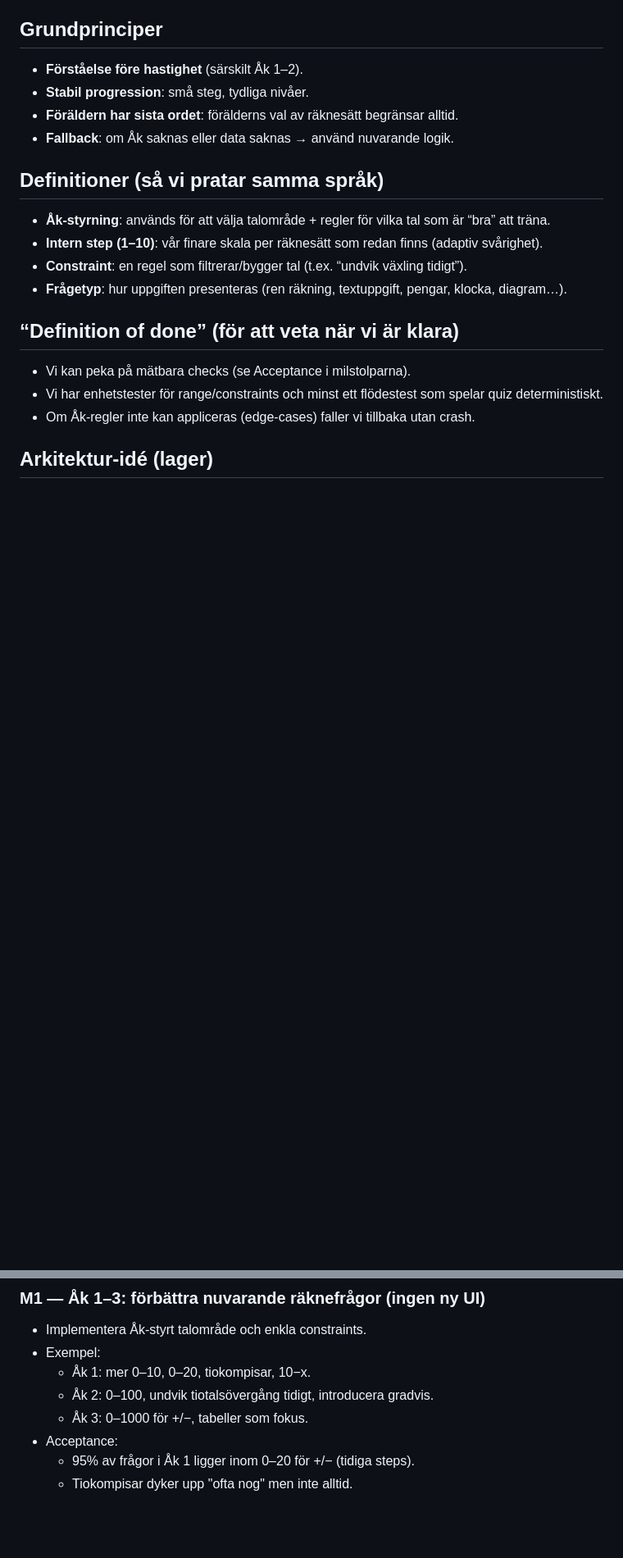
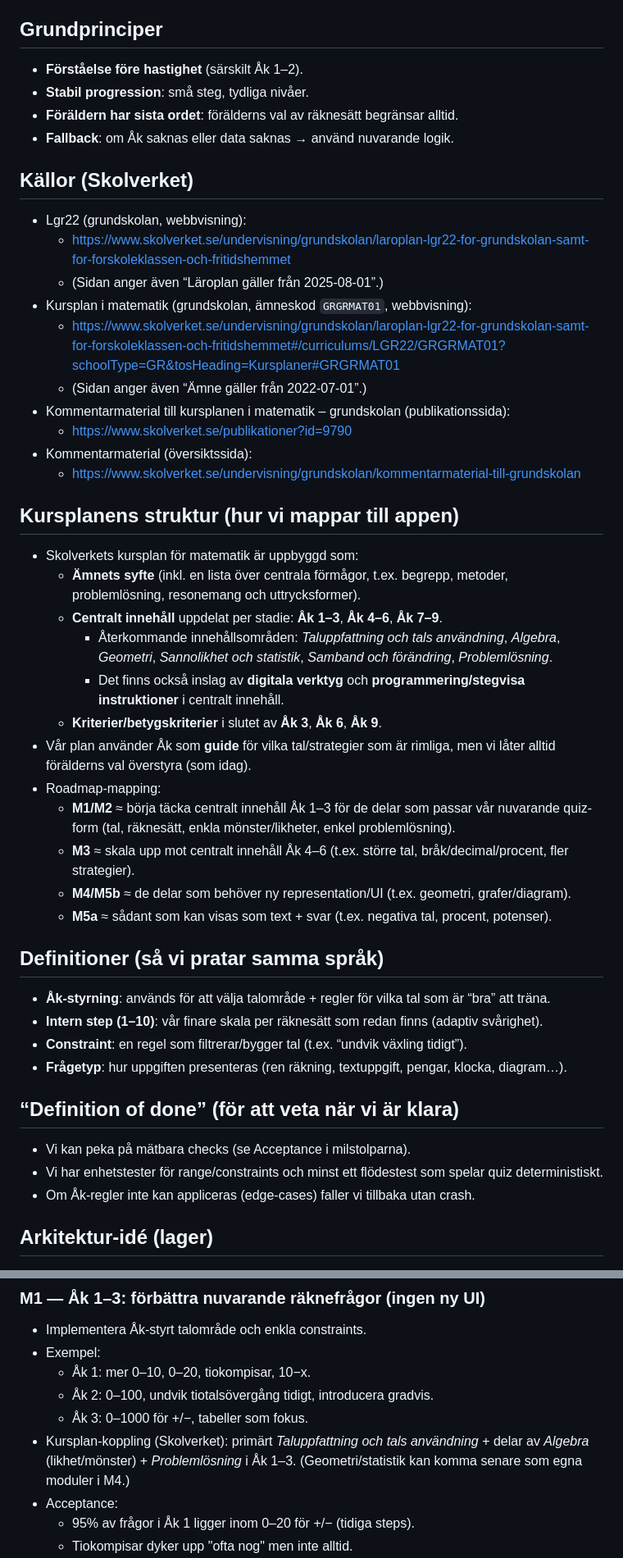
Before and after one commit to Mahinika/Siffersafari, a Markdown page: docs/AK_LAROPLAN_PLAN.md, 2 parts joined by grey strips. Shown at 82% size. GitHub-like rendering; blank space fills up the shorter version.

Commit message:
docs: crosschecka Skolverket Lgr22 (matematik) och uppdatera plan

```diff
--- a/docs/AK_LAROPLAN_PLAN.md
+++ b/docs/AK_LAROPLAN_PLAN.md
@@ -21,6 +21,32 @@ utan att bygga om appen i ett steg.
 - **Stabil progression**: små steg, tydliga nivåer.
 - **Föräldern har sista ordet**: förälderns val av räknesätt begränsar alltid.
 - **Fallback**: om Åk saknas eller data saknas → använd nuvarande logik.
+
+## Källor (Skolverket)
+- Lgr22 (grundskolan, webbvisning):
+  - https://www.skolverket.se/undervisning/grundskolan/laroplan-lgr22-for-grundskolan-samt-for-forskoleklassen-och-fritidshemmet
+  - (Sidan anger även “Läroplan gäller från 2025-08-01”.)
+- Kursplan i matematik (grundskolan, ämneskod `GRGRMAT01`, webbvisning):
+  - https://www.skolverket.se/undervisning/grundskolan/laroplan-lgr22-for-grundskolan-samt-for-forskoleklassen-och-fritidshemmet#/curriculums/LGR22/GRGRMAT01?schoolType=GR&tosHeading=Kursplaner#GRGRMAT01
+  - (Sidan anger även “Ämne gäller från 2022-07-01”.)
+- Kommentarmaterial till kursplanen i matematik – grundskolan (publikationssida):
+  - https://www.skolverket.se/publikationer?id=9790
+- Kommentarmaterial (översiktssida):
+  - https://www.skolverket.se/undervisning/grundskolan/kommentarmaterial-till-grundskolan
+
+## Kursplanens struktur (hur vi mappar till appen)
+- Skolverkets kursplan för matematik är uppbyggd som:
+  - **Ämnets syfte** (inkl. en lista över centrala förmågor, t.ex. begrepp, metoder, problemlösning, resonemang och uttrycksformer).
+  - **Centralt innehåll** uppdelat per stadie: **Åk 1–3**, **Åk 4–6**, **Åk 7–9**.
+    - Återkommande innehållsområden: *Taluppfattning och tals användning*, *Algebra*, *Geometri*, *Sannolikhet och statistik*, *Samband och förändring*, *Problemlösning*.
+    - Det finns också inslag av **digitala verktyg** och **programmering/stegvisa instruktioner** i centralt innehåll.
+  - **Kriterier/betygskriterier** i slutet av **Åk 3**, **Åk 6**, **Åk 9**.
+- Vår plan använder Åk som **guide** för vilka tal/strategier som är rimliga, men vi låter alltid förälderns val överstyra (som idag).
+- Roadmap-mapping:
+  - **M1/M2** ≈ börja täcka centralt innehåll Åk 1–3 för de delar som passar vår nuvarande quiz-form (tal, räknesätt, enkla mönster/likheter, enkel problemlösning).
+  - **M3** ≈ skala upp mot centralt innehåll Åk 4–6 (t.ex. större tal, bråk/decimal/procent, fler strategier).
+  - **M4/M5b** ≈ de delar som behöver ny representation/UI (t.ex. geometri, grafer/diagram).
+  - **M5a** ≈ sådant som kan visas som text + svar (t.ex. negativa tal, procent, potenser).
 
 ## Definitioner (så vi pratar samma språk)
 - **Åk-styrning**: används för att välja talområde + regler för vilka tal som är “bra” att träna.
@@ -61,6 +87,7 @@ utan att bygga om appen i ett steg.
   - Åk 1: mer 0–10, 0–20, tiokompisar, 10−x.
   - Åk 2: 0–100, undvik tiotalsövergång tidigt, introducera gradvis.
   - Åk 3: 0–1000 för +/−, tabeller som fokus.
+- Kursplan-koppling (Skolverket): primärt *Taluppfattning och tals användning* + delar av *Algebra* (likhet/mönster) + *Problemlösning* i Åk 1–3. (Geometri/statistik kan komma senare som egna moduler i M4.)
 - Acceptance:
   - 95% av frågor i Åk 1 ligger inom 0–20 för +/− (tidiga steps).
   - Tiokompisar dyker upp "ofta nog" men inte alltid.
```
Also changed, not shown: other parts of docs/AK_LAROPLAN_PLAN.md (+3 -0 lines).
